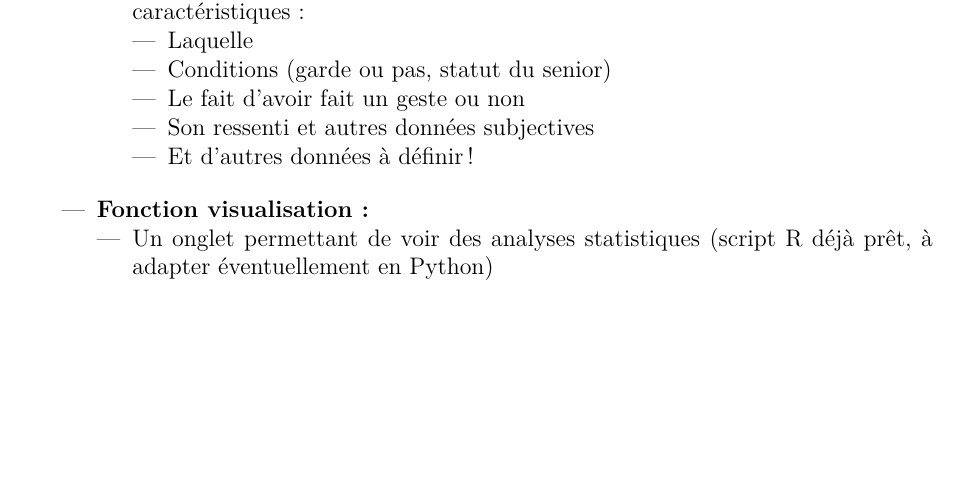
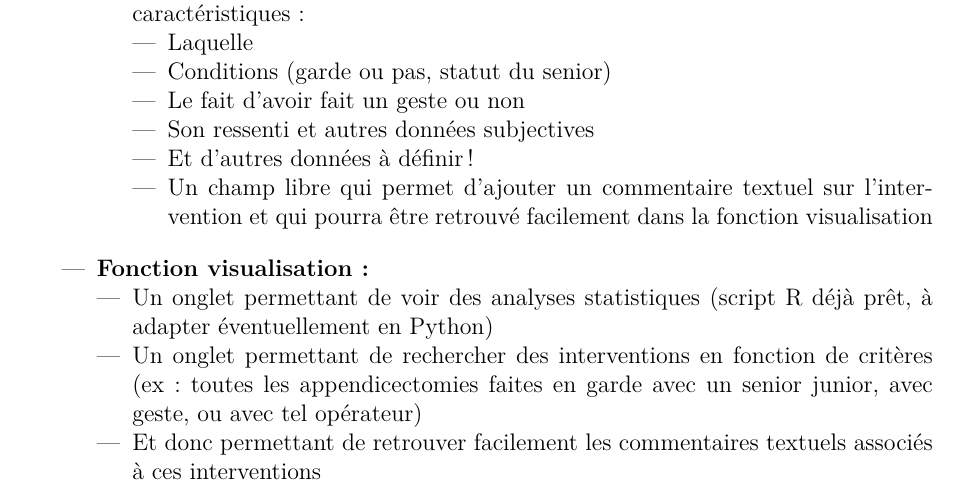
Before and after one commit to thomashusson29/applogbook, a LaTeX document (MANIFESTE/main.tex, which reads MANIFESTE/Introduction.tex): part of the page, cut so that both start at the same text, the shorter picture padded with empty space. The pictures show the PDF file MANIFESTE/main.pdf that the author committed with the source.

Commit message:
sync: 2025-11-04 17:05 [AppLogbook]

```diff
--- a/MANIFESTE/Introduction.tex
+++ b/MANIFESTE/Introduction.tex
@@ -16,6 +16,7 @@
         \item Le fait d’avoir fait un geste ou non
         \item Son ressenti et autres données subjectives
         \item Et d’autres données à définir !
+        \item Un champ libre qui permet d'ajouter un commentaire textuel sur l’intervention et qui pourra être retrouvé facilement dans la fonction visualisation
       \end{itemize}
   \end{itemize}
 
@@ -24,5 +25,7 @@
   \item \textbf{Fonction visualisation :}
   \begin{itemize}
     \item Un onglet permettant de voir des analyses statistiques (script R déjà prêt, à adapter éventuellement en Python)
+    \item Un onglet permettant de rechercher des interventions en fonction de critères (ex : toutes les appendicectomies faites en garde avec un senior junior, avec geste, ou avec tel opérateur)
+    \item Et donc permettant de retrouver facilement les commentaires textuels associés à ces interventions
   \end{itemize}
 \end{itemize}
```
Also changed, not shown: MANIFESTE/main.pdf, 2 other files.
